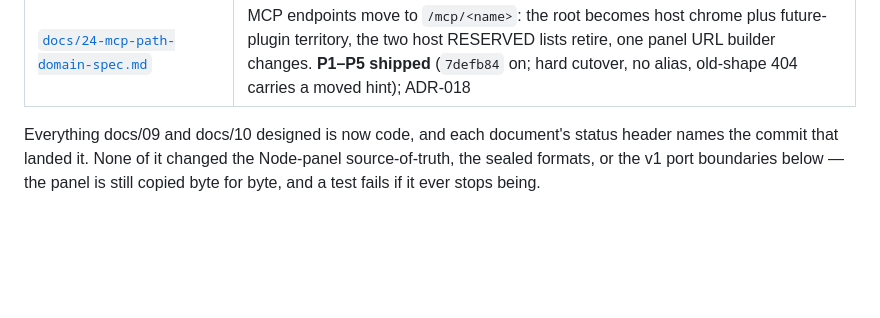
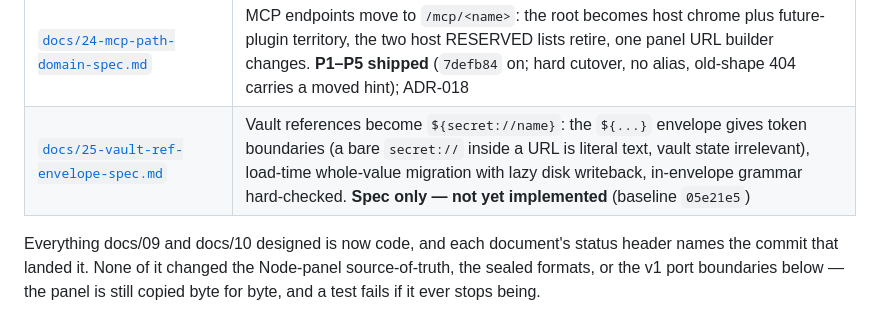
Before and after one commit to young1lin/swiss, a Markdown page: README.md, the part around the change. Rendered like a GitHub page; blank space fills up the shorter version.

Commit message:
docs: vault references get an envelope - ${secret://name} spec (docs/25) + hand-off prompt

```diff
--- a/README.md
+++ b/README.md
@@ -63,6 +63,7 @@ week (`docs/06` Phase 6), which is calendar, not code.
 | [`docs/21-data-web-gap-analysis.md`](docs/21-data-web-gap-analysis.md) | Data view vs five mature web DB tools (Adminer, DbGate, CloudBeaver, pgAdmin4, pgweb): the 35-item gap table with file:line evidence, read out of the read-only `../terminals-ref` clones |
 | [`docs/22-data-parity-spec.md`](docs/22-data-parity-spec.md) | Data view full parity in six batches W0-W5: wiring-level exports/filters/timing, grid ergonomics, server-side completion, activity monitor, Redis structured editing, no-PK edits, streaming SQL dump, DDL minimal set. **All six batches W0-W5 shipped** (`6685d93` on, merged to master) |
 | [`docs/24-mcp-path-domain-spec.md`](docs/24-mcp-path-domain-spec.md) | MCP endpoints move to `/mcp/<name>`: the root becomes host chrome plus future-plugin territory, the two host RESERVED lists retire, one panel URL builder changes. **P1–P5 shipped** (`7defb84` on; hard cutover, no alias, old-shape 404 carries a moved hint); ADR-018 |
+| [`docs/25-vault-ref-envelope-spec.md`](docs/25-vault-ref-envelope-spec.md) | Vault references become `${secret://name}`: the `${...}` envelope gives token boundaries (a bare `secret://` inside a URL is literal text, vault state irrelevant), load-time whole-value migration with lazy disk writeback, in-envelope grammar hard-checked. **Spec only — not yet implemented** (baseline `05e21e5`) |
 
 Everything docs/09 and docs/10 designed is now code, and each document's status header names the
 commit that landed it. None of it changed the Node-panel source-of-truth, the sealed formats, or
```
Also changed, not shown: docs/25-vault-ref-envelope-prompt.md (added, +35 -0 lines), docs/25-vault-ref-envelope-spec.md (added, +168 -0 lines).
